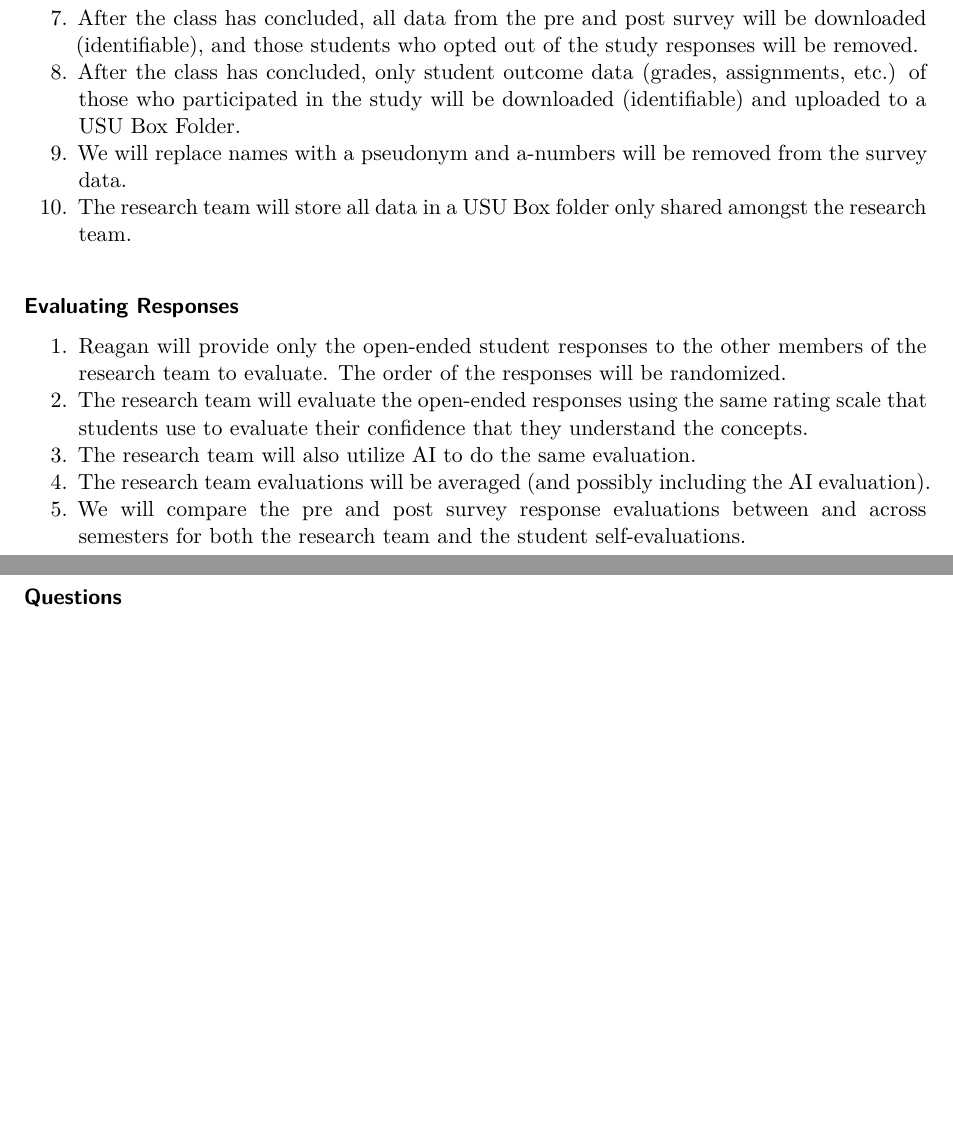
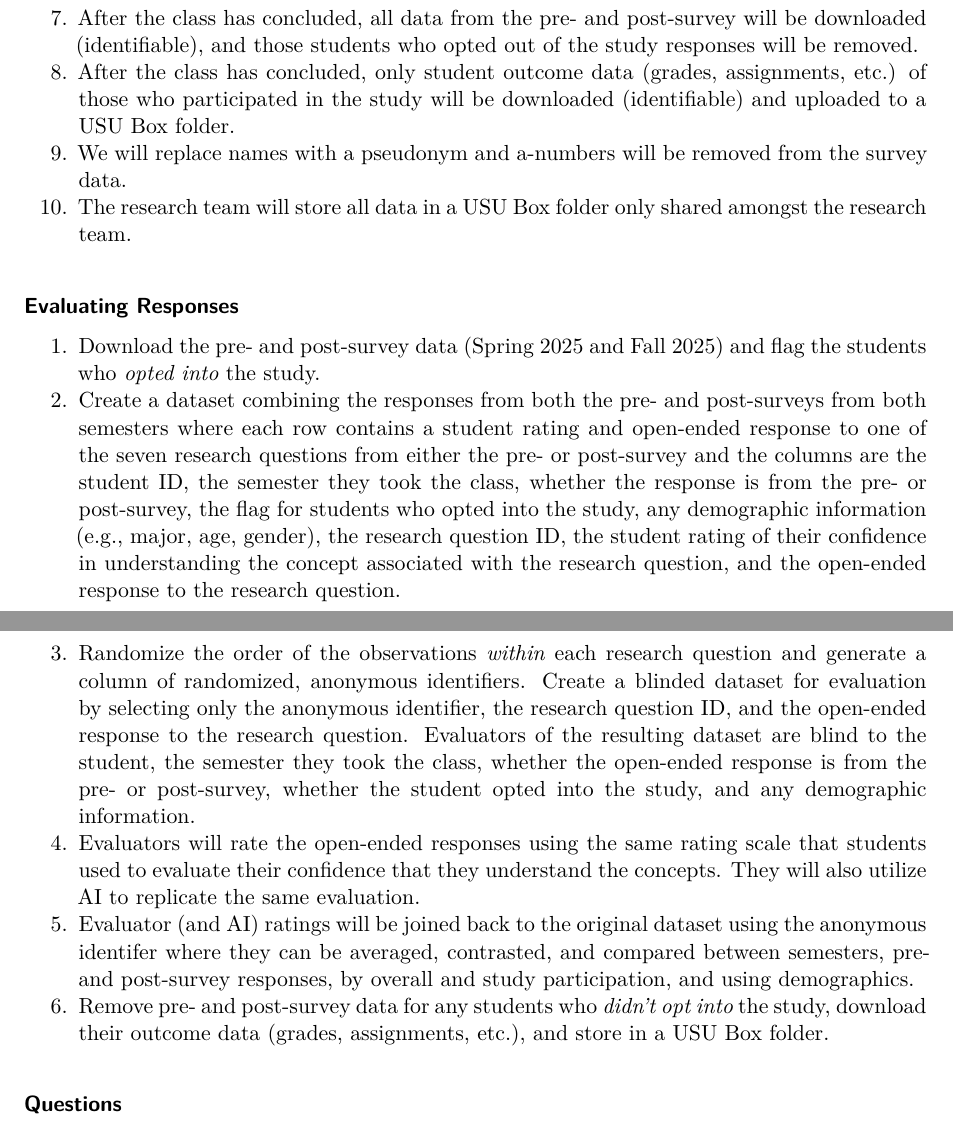
Before and after one commit to marcdotson/begin-with-bayes, a Quarto document (writing/begin-with-bayes.qmd): two parts of pages 3 and 4 of 4 before the commit and two parts of pages 3 and 4 of 5 after it, joined at a grey line, cut so that both start at the same text, the shorter picture padded with empty space. Rendered offline with R 4.5, knitr and Pandoc in place of Quarto, then LaTeX, with nearby package versions; drawn as R Markdown's standard PDF in place of the format the file asks for; some code elsewhere in the file could not run offline.

Commit message:
Expanded the Evaluating Responses steps

```diff
--- a/writing/begin-with-bayes.qmd
+++ b/writing/begin-with-bayes.qmd
@@ -82,18 +82,19 @@ In this study, we seek to measure the impact of employing an approach to machine
 4. Students who do or do not participate in the study will complete the post-class survey.
 5. The Qualtrics survey will be housed within Reagan's Qualtrics account so the PI is unable to view who consented to the survey.
 6. Reagan will compile the list of students who participated and those who chose the alternative extra credit assignment. Reagan will share this list with the course instructors at the end of the semester. It will not be distinguishable as to which students participated in the research and who chose the alternative option. The instructors will then add the extra credit.
-7. After the class has concluded, all data from the pre and post survey will be downloaded (identifiable), and those students who opted out of the study responses will be removed.
-8. After the class has concluded, only student outcome data (grades, assignments, etc.) of those who participated in the study will be downloaded (identifiable) and uploaded to a USU Box Folder.
+7. After the class has concluded, all data from the pre- and post-survey will be downloaded (identifiable), and those students who opted out of the study responses will be removed.
+8. After the class has concluded, only student outcome data (grades, assignments, etc.) of those who participated in the study will be downloaded (identifiable) and uploaded to a USU Box folder.
 9. We will replace names with a pseudonym and a-numbers will be removed from the survey data.
 10. The research team will store all data in a USU Box folder only shared amongst the research team.
 
 #### Evaluating Responses
 
-1. Reagan will provide only the open-ended student responses to the other members of the research team to evaluate. The order of the responses will be randomized.
-2. The research team will evaluate the open-ended responses using the same rating scale that students use to evaluate their confidence that they understand the concepts.
-3. The research team will also utilize AI to do the same evaluation.
-4. The research team evaluations will be averaged (and possibly including the AI evaluation).
-5. We will compare the pre and post survey response evaluations between and across semesters for both the research team and the student self-evaluations.
+1. Download the pre- and post-survey data (Spring 2025 and Fall 2025) and flag the students who *opted into* the study.
+2. Create a dataset combining the responses from both the pre- and post-surveys from both semesters where each row contains a student rating and open-ended response to one of the seven research questions from either the pre- or post-survey and the columns are the student ID, the semester they took the class, whether the response is from the pre- or post-survey, the flag for students who opted into the study, any demographic information (e.g., major, age, gender), the research question ID, the student rating of their confidence in understanding the concept associated with the research question, and the open-ended response to the research question.
+3. Randomize the order of the observations *within* each research question and generate a column of randomized, anonymous identifiers. Create a blinded dataset for evaluation by selecting only the anonymous identifier, the research question ID, and the open-ended response to the research question. Evaluators of the resulting dataset are blind to the student, the semester they took the class, whether the open-ended response is from the pre- or post-survey, whether the student opted into the study, and any demographic information.
+4. Evaluators will rate the open-ended responses using the same rating scale that students used to evaluate their confidence that they understand the concepts. They will also utilize AI to replicate the same evaluation.
+5. Evaluator (and AI) ratings will be joined back to the original dataset using the anonymous identifer where they can be averaged, contrasted, and compared between semesters, pre- and post-survey responses, by overall and study participation, and using demographics.
+6. Remove pre- and post-survey data for any students who *didn't opt into* the study, download their outcome data (grades, assignments, etc.), and store in a USU Box folder.
 
 ### Questions
 
```
Also changed, not shown: writing/begin-with-bayes.tex.
